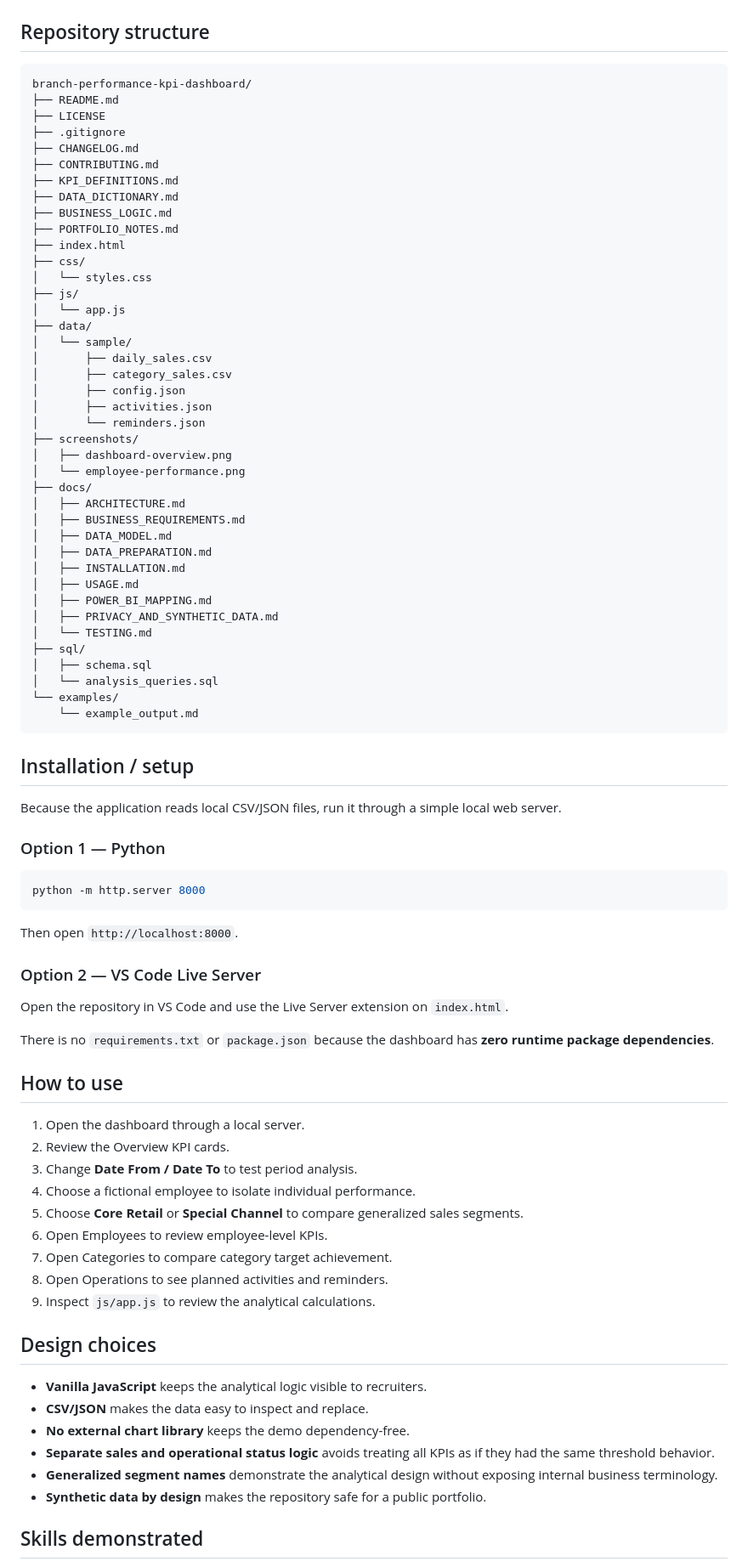
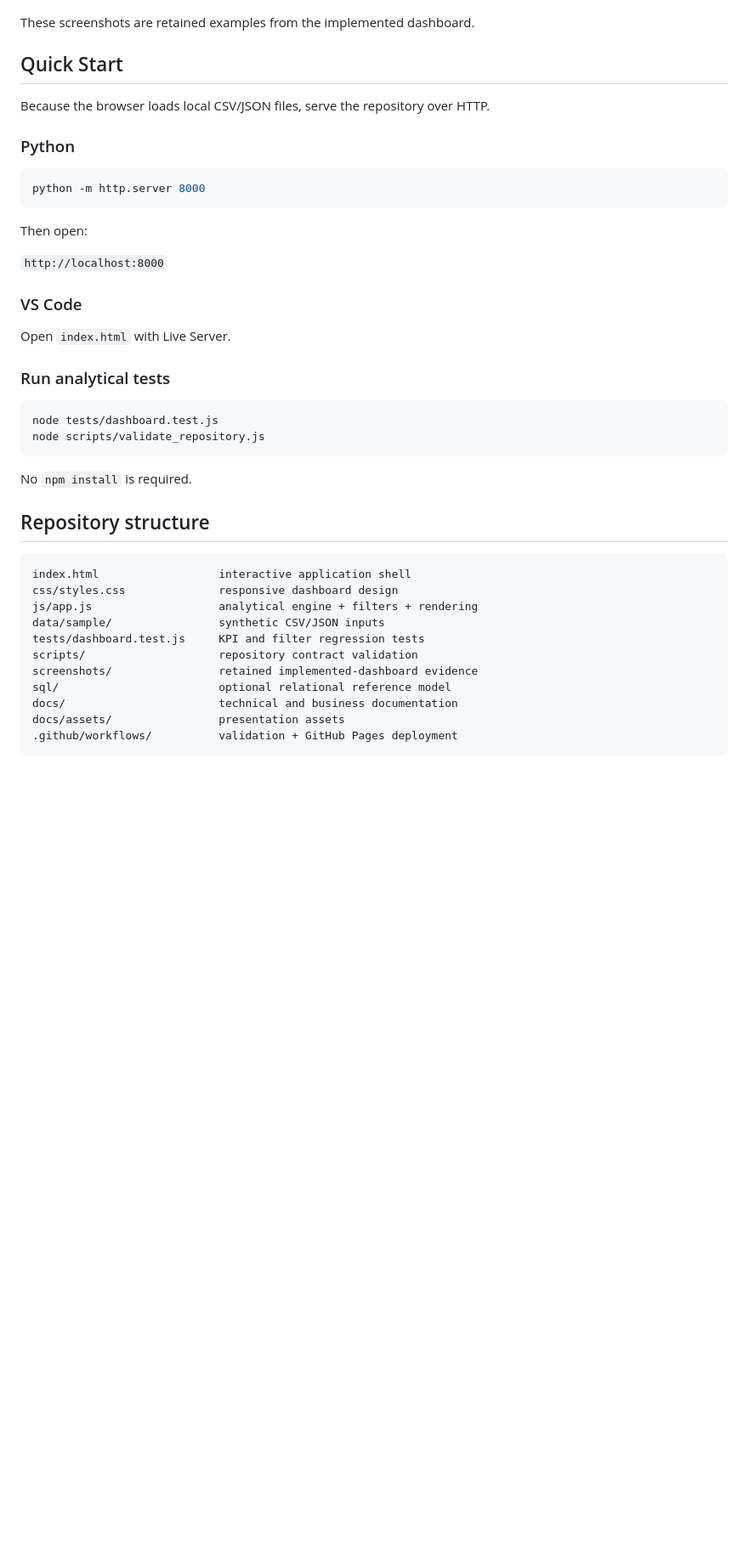
Before and after one commit to khaledzidan203-stack/branch-performance-kpi-dashboard, a Markdown page: README.md, the part around one of its changes. Shown at 85% size. GitHub-like rendering; blank space fills up the shorter version.

Commit message:
docs: rebuild project presentation around branch performance intelligence

````diff
--- a/README.md
+++ b/README.md
@@ -155,89 +260,48 @@ These are demonstrable behaviors of the included sample data—not claims about
 
 ![Employee performance](screenshots/employee-performance.png)
 
-## Repository structure
+These screenshots are retained examples from the implemented dashboard.
 
-```text
-branch-performance-kpi-dashboard/
-├── README.md
-├── LICENSE
-├── .gitignore
-├── CHANGELOG.md
-├── CONTRIBUTING.md
-├── KPI_DEFINITIONS.md
-├── DATA_DICTIONARY.md
-├── BUSINESS_LOGIC.md
-├── PORTFOLIO_NOTES.md
-├── index.html
-├── css/
-│   └── styles.css
-├── js/
-│   └── app.js
-├── data/
-│   └── sample/
-│       ├── daily_sales.csv
-│       ├── category_sales.csv
-│       ├── config.json
-│       ├── activities.json
-│       └── reminders.json
-├── screenshots/
-│   ├── dashboard-overview.png
-│   └── employee-performance.png
-├── docs/
-│   ├── ARCHITECTURE.md
-│   ├── BUSINESS_REQUIREMENTS.md
-│   ├── DATA_MODEL.md
-│   ├── DATA_PREPARATION.md
-│   ├── INSTALLATION.md
-│   ├── USAGE.md
-│   ├── POWER_BI_MAPPING.md
-│   ├── PRIVACY_AND_SYNTHETIC_DATA.md
-│   └── TESTING.md
-├── sql/
-│   ├── schema.sql
-│   └── analysis_queries.sql
-└── examples/
-    └── example_output.md
-```
+## Quick Start
 
-## Installation / setup
+Because the browser loads local CSV/JSON files, serve the repository over HTTP.
 
-Because the application reads local CSV/JSON files, run it through a simple local web server.
-
-### Option 1 — Python
+### Python
 
 ```bash
 python -m http.server 8000
 ```
 
-Then open `http://localhost:8000`.
+Then open:
 
-### Option 2 — VS Code Live Server
+`http://localhost:8000`
 
-Open the repository in VS Code and use the Live Server extension on `index.html`.
+### VS Code
 
-There is no `requirements.txt` or `package.json` because the dashboard has **zero runtime package dependencies**.
+Open `index.html` with Live Server.
 
-## How to use
+### Run analytical tests
 
-1. Open the dashboard through a local server.
-2. Review the Overview KPI cards.
-3. Change **Date From / Date To** to test period analysis.
-4. Choose a fictional employee to isolate individual performance.
-5. Choose **Core Retail** or **Special Channel** to compare generalized sales segments.
-6. Open Employees to review employee-level KPIs.
-7. Open Categories to compare category target achievement.
-8. Open Operations to see planned activities and reminders.
-9. Inspect `js/app.js` to review the analytical calculations.
+```bash
+node tests/dashboard.test.js
+node scripts/validate_repository.js
+```
 
-## Design choices
+No `npm install` is required.
 
-- **Vanilla JavaScript** keeps the analytical logic visible to recruiters.
-- **CSV/JSON** makes the data easy to inspect and replace.
-- **No external chart library** keeps the demo dependency-free.
-- **Separate sales and operational status logic** avoids treating all KPIs as if they had the same threshold behavior.
-- **Generalized segment names** demonstrate the analytical design without exposing internal business terminology.
-- **Synthetic data by design** makes the repository safe for a public portfolio.
+## Repository structure
 
-## Skills demonstrated
+```text
+index.html                  interactive application shell
+css/styles.css              responsive dashboard design
+js/app.js                   analytical engine + filters + rendering
+data/sample/                synthetic CSV/JSON inputs
+tests/dashboard.test.js     KPI and filter regression tests
+scripts/                    repository contract validation
+screenshots/                retained implemented-dashboard evidence
+sql/                        optional relational reference model
+docs/                       technical and business documentation
+docs/assets/                presentation assets
+.github/workflows/          validation + GitHub Pages deployment
+```
 
````
Also changed, not shown: other parts of README.md (+230 -126 lines).
